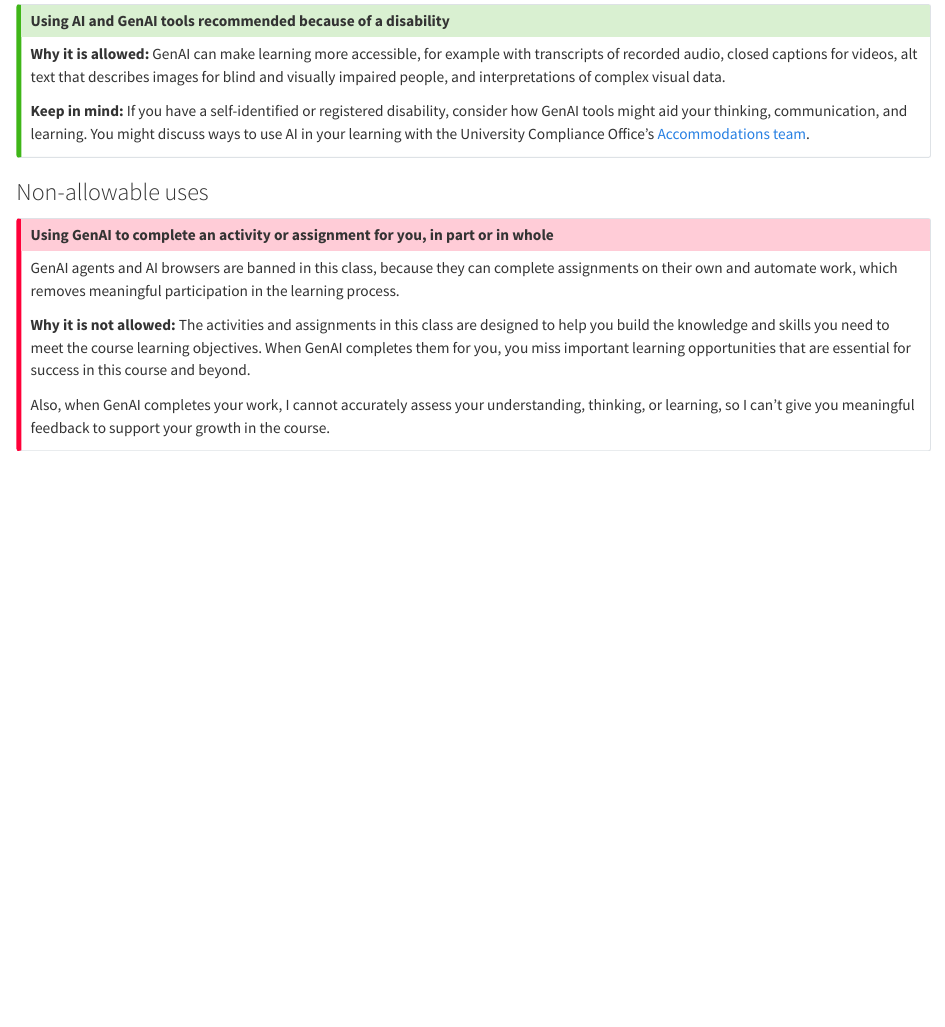
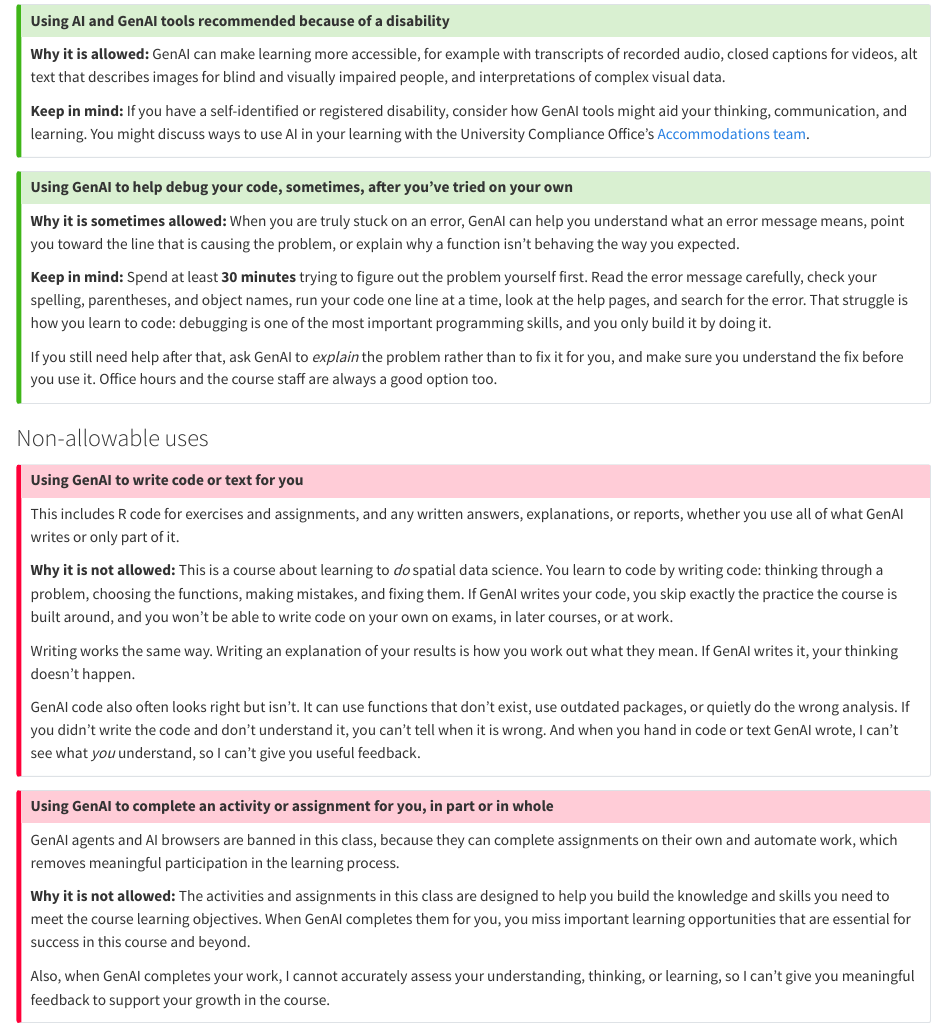
Before and after one commit to dparr1/geog-215-spatial-data-science, a Quarto document (ai-policy.qmd): the page in a window 1100 px wide, from 1420 px down. Rendered offline with R 4.5, knitr and Pandoc in place of Quarto, with nearby package versions.

Commit message:
AI policy: writing code/text not allowed; debugging allowed after 30 minutes
Co-Authored-By: Claude Opus 5.5 <noreply@anthropic.com>
Claude-Session: https://claude.ai/code/session_019zAzPTpHGKuZcb6V9iiR9K

```diff
--- a/ai-policy.qmd
+++ b/ai-policy.qmd
@@ -69,7 +69,29 @@
 **Keep in mind:** If you have a self-identified or registered disability, consider how GenAI tools might aid your thinking, communication, and learning. You might discuss ways to use AI in your learning with the University Compliance Office's [Accommodations team](https://eoc.unc.edu/accommodations/).
 :::
 
+::: {.callout-tip appearance="simple" icon="false"}
+#### Using GenAI to help debug your code, sometimes, after you've tried on your own
+
+**Why it is sometimes allowed:** When you are truly stuck on an error, GenAI can help you understand what an error message means, point you toward the line that is causing the problem, or explain why a function isn't behaving the way you expected.
+
+**Keep in mind:** Spend at least **30 minutes** trying to figure out the problem yourself first. Read the error message carefully, check your spelling, parentheses, and object names, run your code one line at a time, look at the help pages, and search for the error. That struggle is how you learn to code: debugging is one of the most important programming skills, and you only build it by doing it.
+
+If you still need help after that, ask GenAI to *explain* the problem rather than to fix it for you, and make sure you understand the fix before you use it. Office hours and the course staff are always a good option too.
+:::
+
 ### Non-allowable uses
+
+::: {.callout-important appearance="simple" icon="false"}
+#### Using GenAI to write code or text for you
+
+This includes R code for exercises and assignments, and any written answers, explanations, or reports, whether you use all of what GenAI writes or only part of it.
+
+**Why it is not allowed:** This is a course about learning to *do* spatial data science. You learn to code by writing code: thinking through a problem, choosing the functions, making mistakes, and fixing them. If GenAI writes your code, you skip exactly the practice the course is built around, and you won't be able to write code on your own on exams, in later courses, or at work.
+
+Writing works the same way. Writing an explanation of your results is how you work out what they mean. If GenAI writes it, your thinking doesn't happen.
+
+GenAI code also often looks right but isn't. It can use functions that don't exist, use outdated packages, or quietly do the wrong analysis. If you didn't write the code and don't understand it, you can't tell when it is wrong. And when you hand in code or text GenAI wrote, I can't see what *you* understand, so I can't give you useful feedback.
+:::
 
 ::: {.callout-important appearance="simple" icon="false"}
 #### Using GenAI to complete an activity or assignment for you, in part or in whole
```
